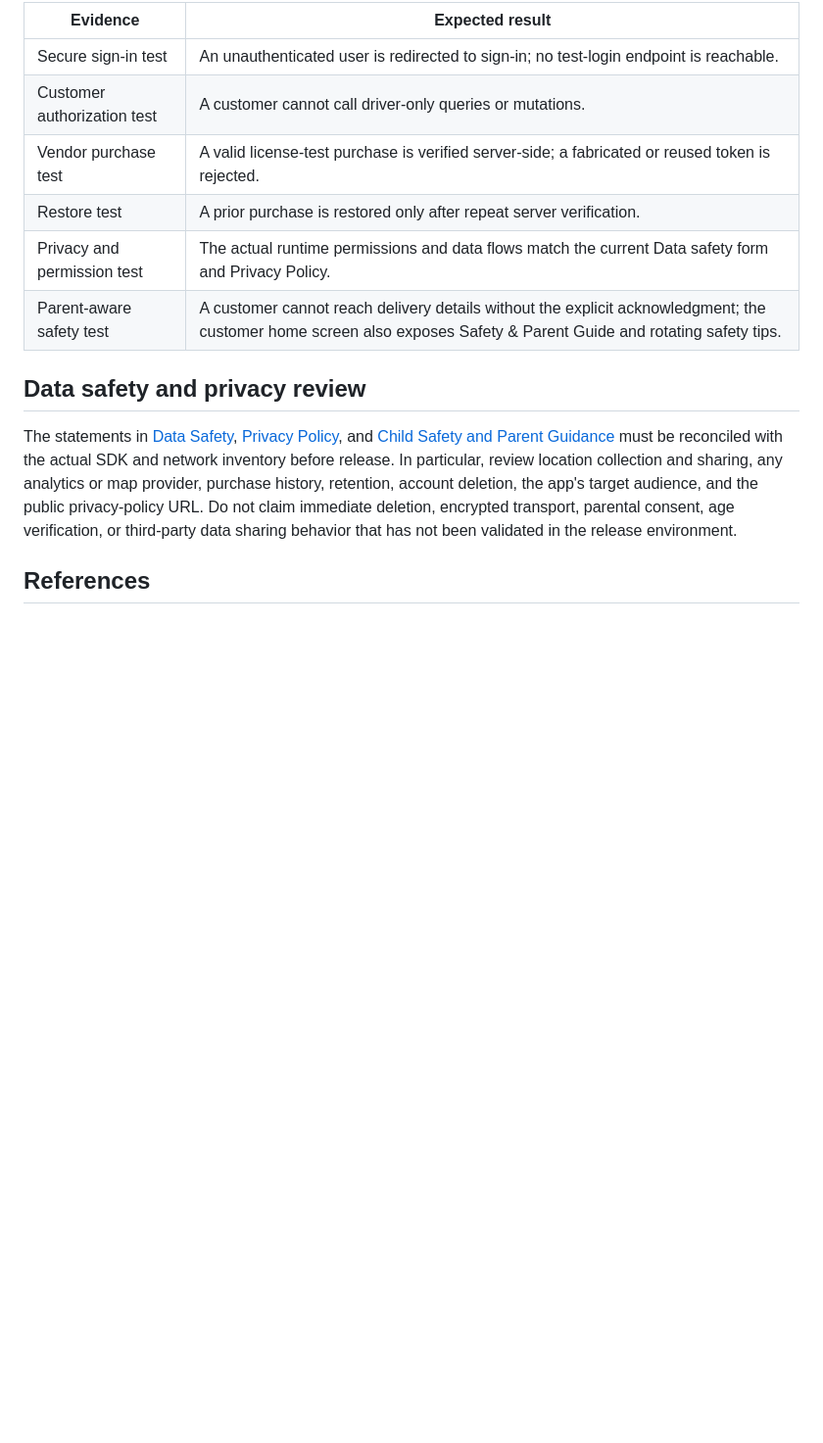
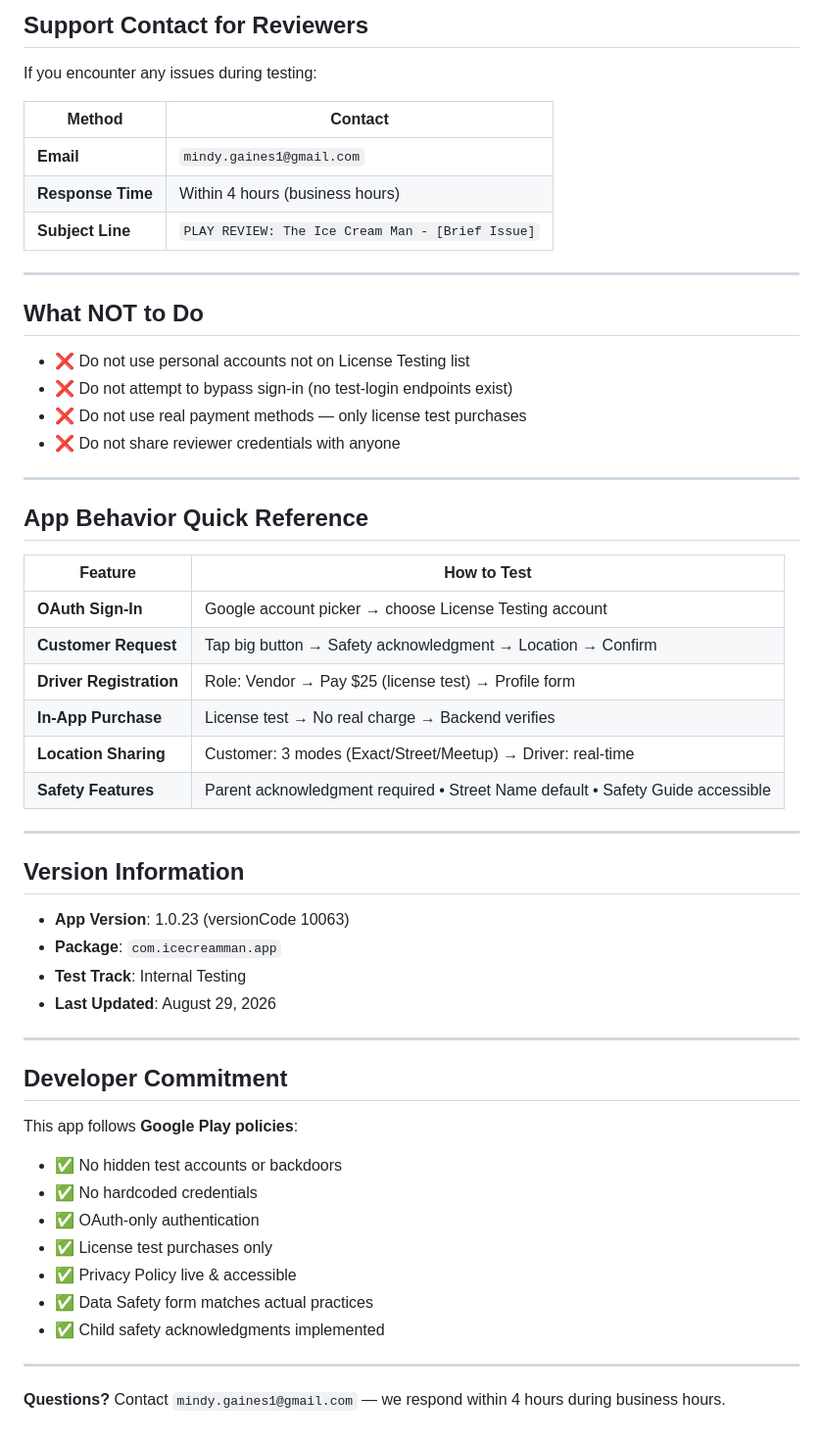
Before and after one commit to Mgfromthe503/Ice-cream-man-app, a Markdown page: legal/GOOGLE_PLAY_APP_ACCESS.md, the part around one of its changes. Shown at 98% size. Drawn GitHub-style; blank space fills up the shorter version.

```diff
--- a/legal/GOOGLE_PLAY_APP_ACCESS.md
+++ b/legal/GOOGLE_PLAY_APP_ACCESS.md
@@ -48,18 +66,54 @@ Attach or retain the following private release evidence for the submitted versio
 
-| Evidence | Expected result |
-|---|---|
-| Secure sign-in test | An unauthenticated user is redirected to sign-in; no test-login endpoint is reachable. |
-| Customer authorization test | A customer cannot call driver-only queries or mutations. |
-| Vendor purchase test | A valid license-test purchase is verified server-side; a fabricated or reused token is rejected. |
-| Restore test | A prior purchase is restored only after repeat server verification. |
-| Privacy and permission test | The actual runtime permissions and data flows match the current Data safety form and Privacy Policy. |
-| Parent-aware safety test | A customer cannot reach delivery details without the explicit acknowledgment; the customer home screen also exposes Safety & Parent Guide and rotating safety tips. |
+## Support Contact for Reviewers
+If you encounter any issues during testing:
 
-## Data safety and privacy review
+| Method | Contact |
+|--------|---------|
+| **Email** | `mindy.gaines1@gmail.com` |
+| **Response Time** | Within 4 hours (business hours) |
+| **Subject Line** | `PLAY REVIEW: The Ice Cream Man - [Brief Issue]` |
 
-The statements in [Data Safety](DATA_SAFETY.md), [Privacy Policy](PRIVACY_POLICY.md), and [Child Safety and Parent Guidance](CHILD_SAFETY_AND_PARENT_GUIDANCE.md) must be reconciled with the actual SDK and network inventory before release. In particular, review location collection and sharing, any analytics or map provider, purchase history, retention, account deletion, the app's target audience, and the public privacy-policy URL. Do not claim immediate deletion, encrypted transport, parental consent, age verification, or third-party data sharing behavior that has not been validated in the release environment.
+---
 
-## References
+## What NOT to Do
+- ❌ Do not use personal accounts not on License Testing list
+- ❌ Do not attempt to bypass sign-in (no test-login endpoints exist)
+- ❌ Do not use real payment methods — only license test purchases
+- ❌ Do not share reviewer credentials with anyone
 
-[1]: https://support.google.com/googleplay/android-developer/answer/9859455 "Google Play Console Help: App access requirements"
-[2]: https://developer.android.com/google/play/billing/test "Android Developers: Test Google Play Billing"
+---
+
+## App Behavior Quick Reference
+
+| Feature | How to Test |
+|---------|-------------|
+| **OAuth Sign-In** | Google account picker → choose License Testing account |
+| **Customer Request** | Tap big button → Safety acknowledgment → Location → Confirm |
+| **Driver Registration** | Role: Vendor → Pay $25 (license test) → Profile form |
+| **In-App Purchase** | License test → No real charge → Backend verifies |
+| **Location Sharing** | Customer: 3 modes (Exact/Street/Meetup) → Driver: real-time |
+| **Safety Features** | Parent acknowledgment required • Street Name default • Safety Guide accessible |
+
+---
+
+## Version Information
+- **App Version**: 1.0.23 (versionCode 10063)
+- **Package**: `com.icecreamman.app`
+- **Test Track**: Internal Testing
+- **Last Updated**: August 29, 2026
+
+---
+
+## Developer Commitment
+This app follows **Google Play policies**:
+- ✅ No hidden test accounts or backdoors
+- ✅ No hardcoded credentials
+- ✅ OAuth-only authentication
+- ✅ License test purchases only
+- ✅ Privacy Policy live & accessible
+- ✅ Data Safety form matches actual practices
+- ✅ Child safety acknowledgments implemented
+
+---
+
+**Questions?** Contact `mindy.gaines1@gmail.com` — we respond within 4 hours during business hours.
```
Also changed, not shown: other parts of legal/GOOGLE_PLAY_APP_ACCESS.md (+49 -31 lines).
